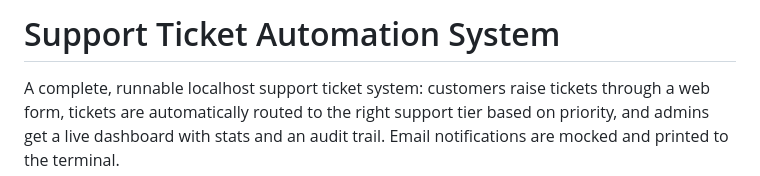
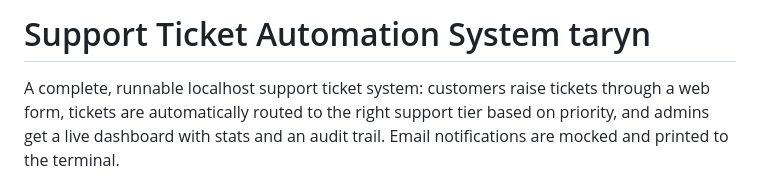
Before and after one commit to Tarynjenifer/TarynP_FinalTask, a Markdown page: README.md, the part around the change. Rendered like a GitHub page.

Commit message:
readme final

```diff
--- a/README.md
+++ b/README.md
@@ -1,4 +1,4 @@
-# Support Ticket Automation System
+# Support Ticket Automation System taryn
 
 A complete, runnable localhost support ticket system: customers raise tickets
 through a web form, tickets are automatically routed to the right support
```
